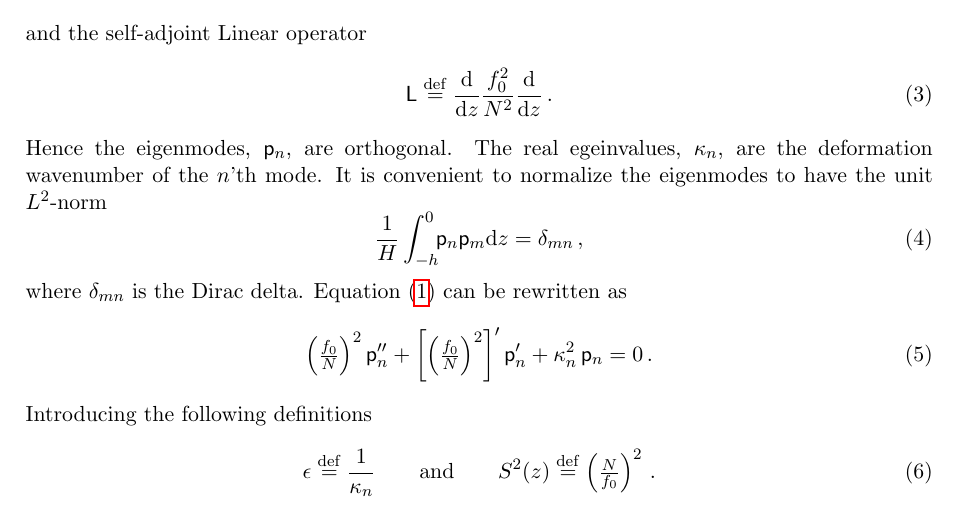
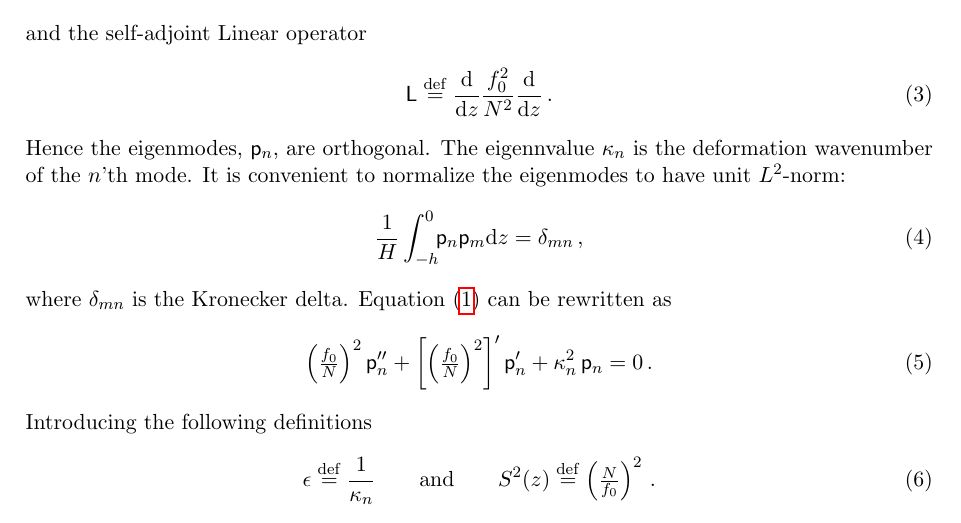
Before and after one commit to cesar-rocha/wkb_baroclinic_modes, a LaTeX document (standard_modes_wkb.tex): part of page 1 of 6, cut so that both start at the same text. Compiled offline with pdfLaTeX.

Commit message:
Fix typos

```diff
--- a/standard_modes_wkb.tex
+++ b/standard_modes_wkb.tex
@@ -77,12 +77,12 @@ and the self-adjoint Linear operator
 \label{strech}
 \sL \defn \frac{\dd}{\dd z}\frac{f_0^2}{N^2}\frac{\dd}{\dd z} \per
 \eeq
-Hence the eigenmodes, $\sp_n$, are orthogonal. The real egeinvalues, $\kappa_n$, are the deformation wavenumber of the $n$'th mode. It is convenient to normalize the eigenmodes to have the unit $L^2$-norm
+Hence the eigenmodes, $\sp_n$, are orthogonal. The eigennvalue $\kappa_n$ is the deformation wavenumber of the $n$'th mode. It is convenient to normalize the eigenmodes to have unit $L^2$-norm:
 \beq
 \label{normalization0}
 \frac{1}{H}\int_{-h}^{0}\!\! \sp_n \sp_m \dd z = \delta_{mn}\com
 \eeq
-where $\delta_{mn}$ is the Dirac delta. Equation \eqref{eigpb} can be rewritten as
+where $\delta_{mn}$ is the Kronecker delta. Equation \eqref{eigpb} can be rewritten as
 \beq
 \label{eigpb_wkb}
 \bur \sp_n'' + \left[\bur\right]' \sp_n' + \kappa_n^2 \,\sp_n = 0\per
```
Also changed, not shown: standard_modes_wkb.pdf.
